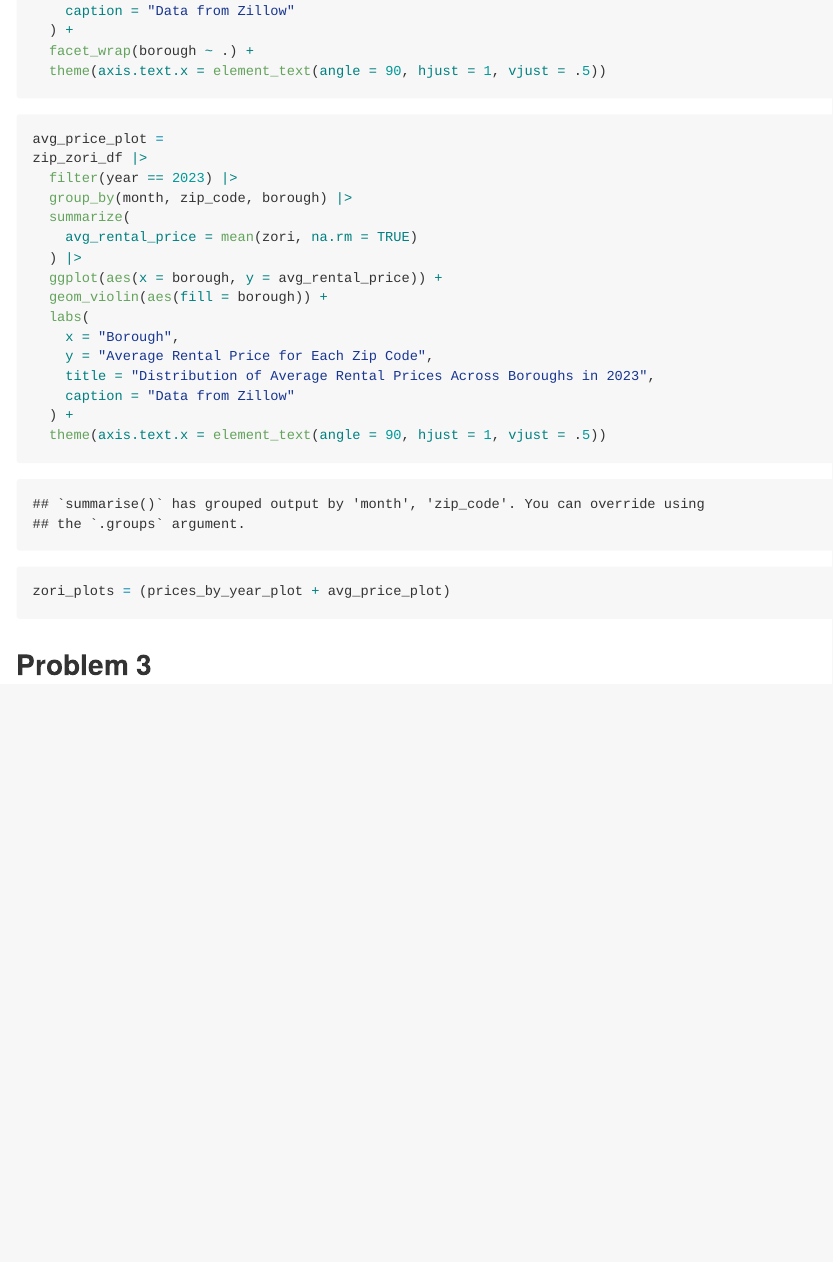
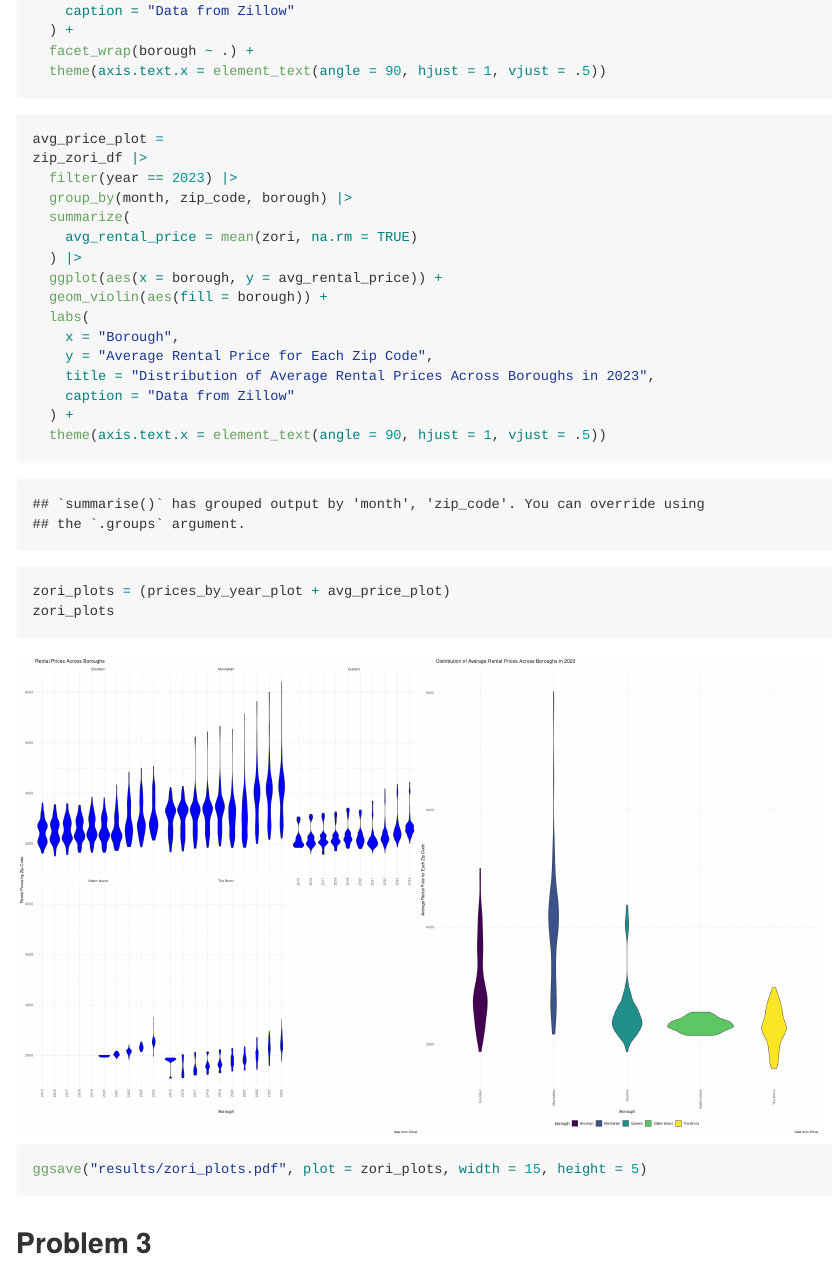
Before and after one commit to nicolecriscuolo/p8105_hw3_nec2159, an R Markdown document (p8105_hw3_nec2159.Rmd): the page in a window 1100 px wide, from 4350 px down. Rendered offline with R 4.5, knitr and Pandoc, with nearby package versions; some code elsewhere in the file could not run offline; column names are cleaned by a stand-in for the janitor package.

Commit message:
Fixed formatting of zori plots

````diff
--- a/p8105_hw3_nec2159.Rmd
+++ b/p8105_hw3_nec2159.Rmd
@@ -151,7 +151,7 @@ zip_zori_df |>
   theme(axis.text.x = element_text(angle = 90, hjust = 1, vjust = .5))
 ```
 
-```{r fig.width = 15, fig.height = 20}
+```{r fig.width = 30, fig.height = 20}
 avg_price_plot =
 zip_zori_df |>
   filter(year == 2023) |>
@@ -170,6 +170,8 @@ zip_zori_df |>
   theme(axis.text.x = element_text(angle = 90, hjust = 1, vjust = .5))
 
 zori_plots = (prices_by_year_plot + avg_price_plot)
+zori_plots
+ggsave("results/zori_plots.pdf", plot = zori_plots, width = 15, height = 5)
 ```
 
 ## Problem 3
````
Also changed, not shown: p8105_hw3_nec2159.md, p8105_hw3_nec2159_files/figure-gfm/unnamed-chunk-8-1.png, results/zori_plots.pdf.
